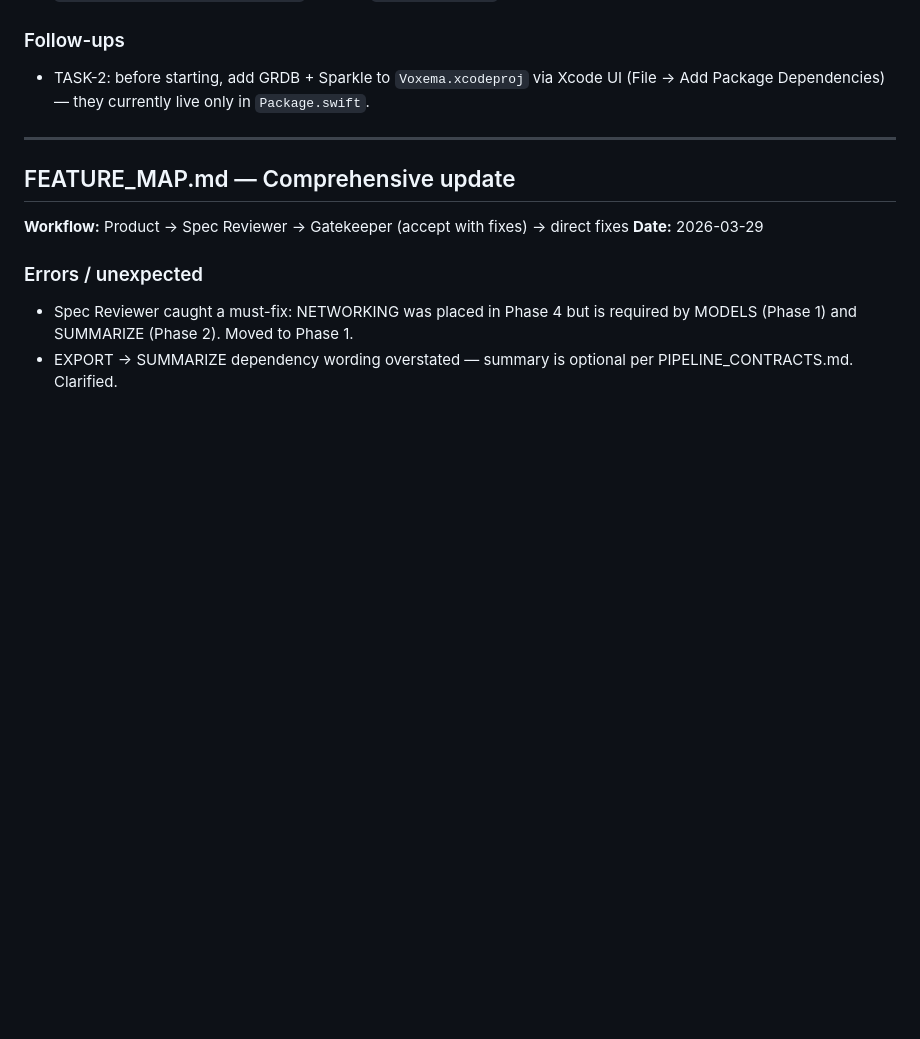
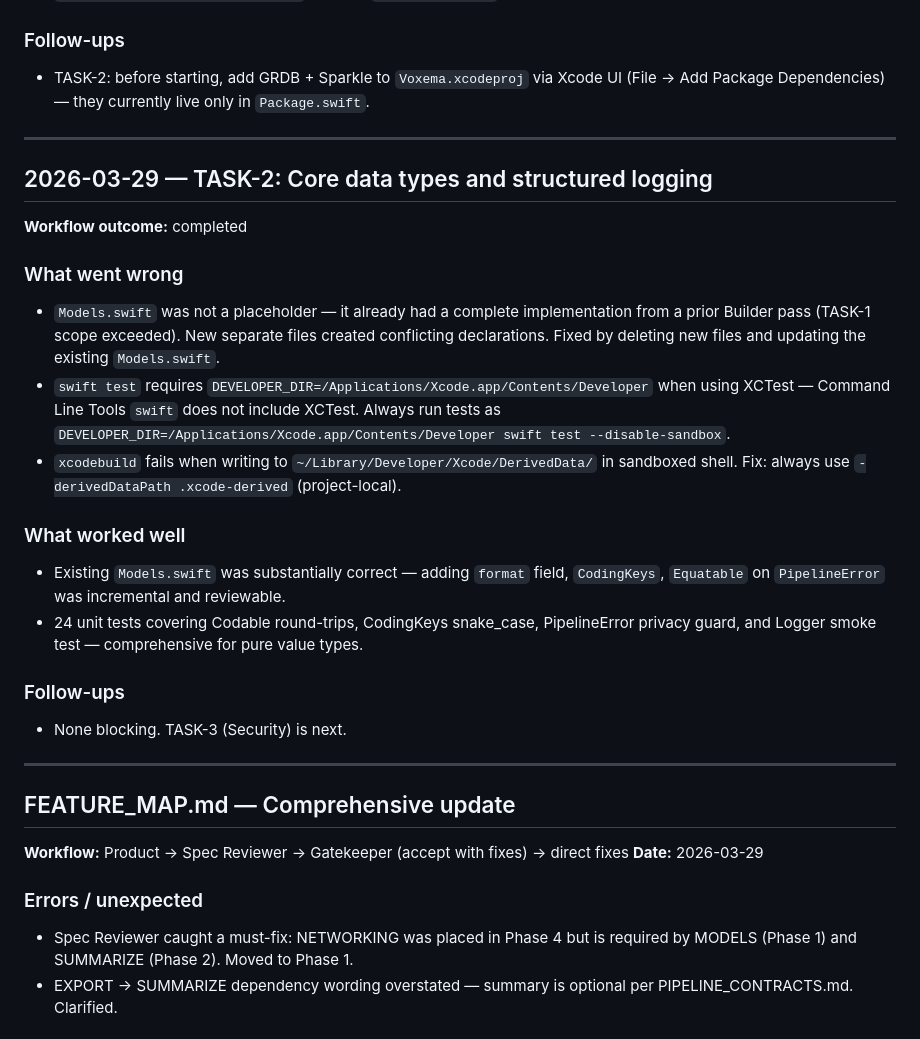
Before and after one commit to maximov365/Voxema, a Markdown page: docs/LESSONS_LEARNED.md, the part around the change. Drawn GitHub-style; blank space fills up the shorter version.

Commit message:
docs: mark TASK-2 completed; add lessons learned entry
Made-with: Cursor

```diff
--- a/docs/LESSONS_LEARNED.md
+++ b/docs/LESSONS_LEARNED.md
@@ -282,6 +282,24 @@ Use one block per closed workflow. Keep it factual and short.
 
 ---
 
+## 2026-03-29 — TASK-2: Core data types and structured logging
+
+**Workflow outcome:** completed
+
+### What went wrong
+- `Models.swift` was not a placeholder — it already had a complete implementation from a prior Builder pass (TASK-1 scope exceeded). New separate files created conflicting declarations. Fixed by deleting new files and updating the existing `Models.swift`.
+- `swift test` requires `DEVELOPER_DIR=/Applications/Xcode.app/Contents/Developer` when using XCTest — Command Line Tools `swift` does not include XCTest. Always run tests as `DEVELOPER_DIR=/Applications/Xcode.app/Contents/Developer swift test --disable-sandbox`.
+- `xcodebuild` fails when writing to `~/Library/Developer/Xcode/DerivedData/` in sandboxed shell. Fix: always use `-derivedDataPath .xcode-derived` (project-local).
+
+### What worked well
+- Existing `Models.swift` was substantially correct — adding `format` field, `CodingKeys`, `Equatable` on `PipelineError` was incremental and reviewable.
+- 24 unit tests covering Codable round-trips, CodingKeys snake_case, PipelineError privacy guard, and Logger smoke test — comprehensive for pure value types.
+
+### Follow-ups
+- None blocking. TASK-3 (Security) is next.
+
+---
+
 ## FEATURE_MAP.md — Comprehensive update
 
 **Workflow:** Product → Spec Reviewer → Gatekeeper (accept with fixes) → direct fixes
```
